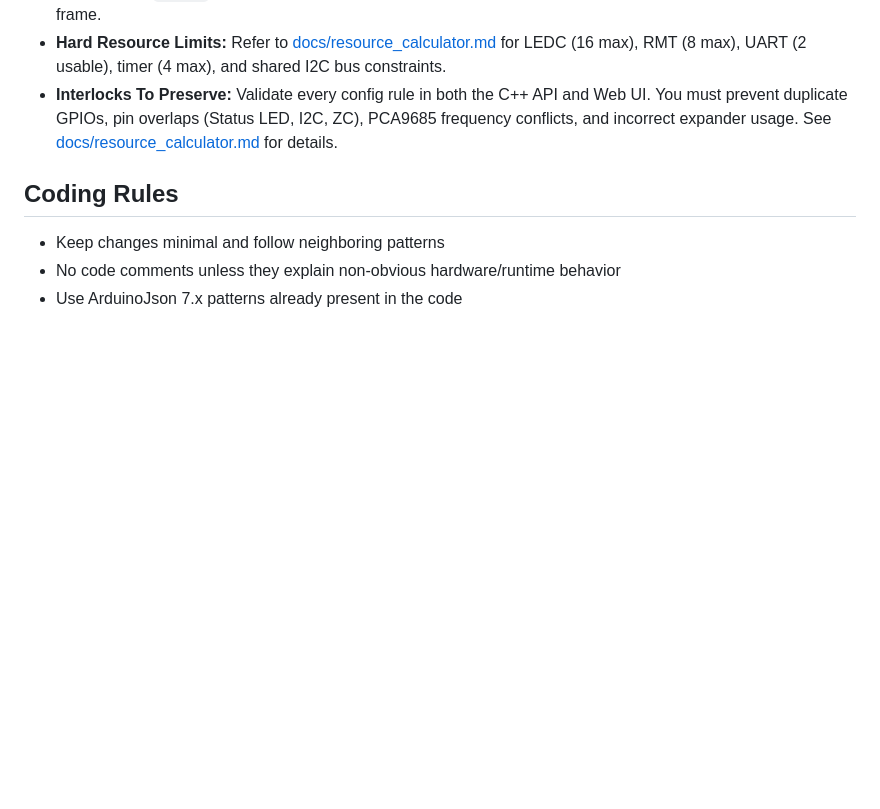
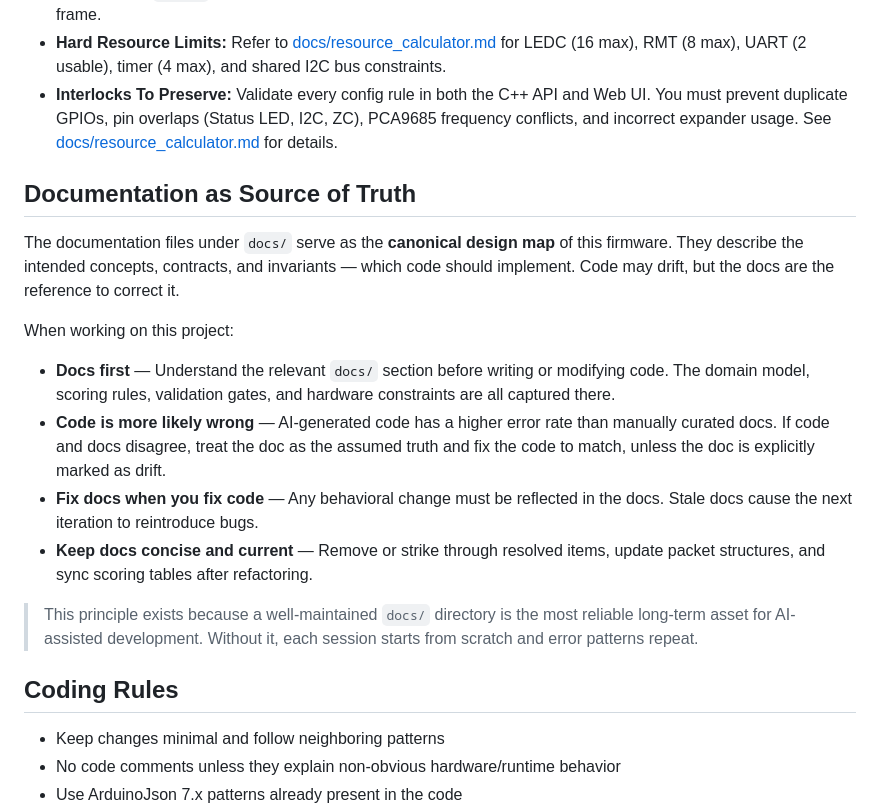
Before and after one commit to nattapatboom/esp32_artnet_2_dmx, a Markdown page: AGENTS.md, the part around the change. Drawn GitHub-style; blank space fills up the shorter version.

Commit message:
docs: add 'Documentation as Source of Truth' section to AGENTS.md

```diff
--- a/AGENTS.md
+++ b/AGENTS.md
@@ -102,6 +102,18 @@ The single source of truth for resource scoring, hard peripheral limits, physica
 - **Hard Resource Limits:** Refer to [docs/resource_calculator.md](file:///c:/Users/natta/Documents/bar_program/esp32_eth01_artnet_device/docs/resource_calculator.md#1-peripheral-limits) for LEDC (16 max), RMT (8 max), UART (2 usable), timer (4 max), and shared I2C bus constraints.
 - **Interlocks To Preserve:** Validate every config rule in both the C++ API and Web UI. You must prevent duplicate GPIOs, pin overlaps (Status LED, I2C, ZC), PCA9685 frequency conflicts, and incorrect expander usage. See [docs/resource_calculator.md](file:///c:/Users/natta/Documents/bar_program/esp32_eth01_artnet_device/docs/resource_calculator.md#6-hard-validation-rules) for details.
 
+## Documentation as Source of Truth
+
+The documentation files under `docs/` serve as the **canonical design map** of this firmware. They describe the intended concepts, contracts, and invariants — which code should implement. Code may drift, but the docs are the reference to correct it.
+
+When working on this project:
+- **Docs first** — Understand the relevant `docs/` section before writing or modifying code. The domain model, scoring rules, validation gates, and hardware constraints are all captured there.
+- **Code is more likely wrong** — AI-generated code has a higher error rate than manually curated docs. If code and docs disagree, treat the doc as the assumed truth and fix the code to match, unless the doc is explicitly marked as drift.
+- **Fix docs when you fix code** — Any behavioral change must be reflected in the docs. Stale docs cause the next iteration to reintroduce bugs.
+- **Keep docs concise and current** — Remove or strike through resolved items, update packet structures, and sync scoring tables after refactoring.
+
+> This principle exists because a well-maintained `docs/` directory is the most reliable long-term asset for AI-assisted development. Without it, each session starts from scratch and error patterns repeat.
+
 ## Coding Rules
 
 - Keep changes minimal and follow neighboring patterns
```
